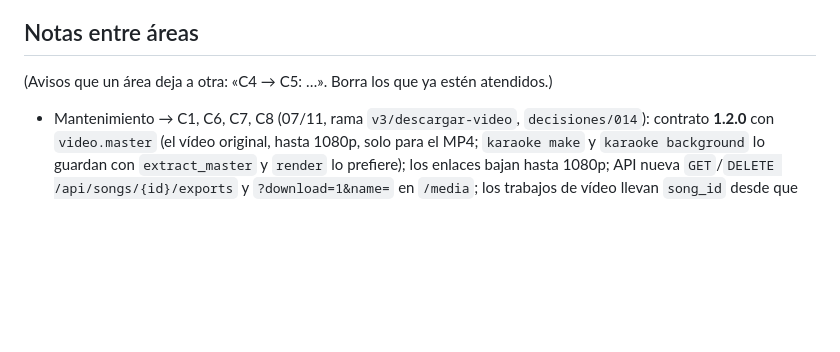
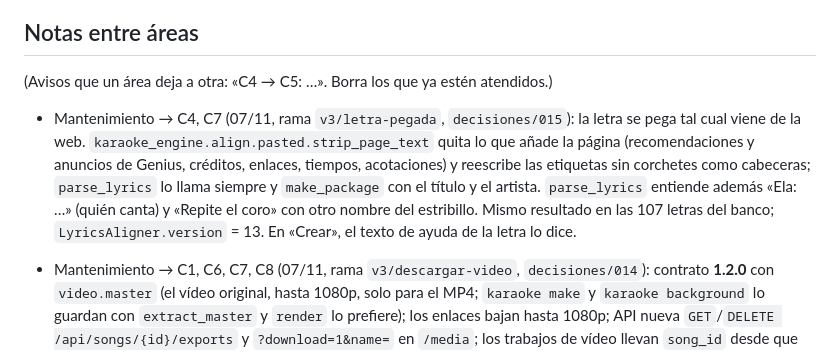
Before and after one commit to gaelfernandez1/KaraokeProject, a Markdown page: docs/plan-v3/ESTADO.md, the part around the change. Drawn GitHub-style; blank space fills up the shorter version.

Commit message:
Record the decision on lyrics pasted from the web
Decision 015 lists what each common lyrics site leaves in the clipboard,
the rule that keeps the cleanup from eating sung lines, and what it costs:
a sung line that is only a label is taken as one. The board points the
lyrics and web areas to it.

```diff
--- a/docs/plan-v3/ESTADO.md
+++ b/docs/plan-v3/ESTADO.md
@@ -19,6 +19,14 @@ Tablero de las áreas de trabajo. Cada área actualiza **su fila** tras cada hit
 ## Notas entre áreas
 
 (Avisos que un área deja a otra: «C4 → C5: …». Borra los que ya estén atendidos.)
+
+- Mantenimiento → C4, C7 (07/11, rama `v3/letra-pegada`, `decisiones/015`): la letra se pega
+  tal cual viene de la web. `karaoke_engine.align.pasted.strip_page_text` quita lo que añade la
+  página (recomendaciones y anuncios de Genius, créditos, enlaces, tiempos, acotaciones) y
+  reescribe las etiquetas sin corchetes como cabeceras; `parse_lyrics` lo llama siempre y
+  `make_package` con el título y el artista. `parse_lyrics` entiende además «Ela: …» (quién canta)
+  y «Repite el coro» con otro nombre del estribillo. Mismo resultado en las 107 letras del banco;
+  `LyricsAligner.version` = 13. En «Crear», el texto de ayuda de la letra lo dice.
 
 - Mantenimiento → C1, C6, C7, C8 (07/11, rama `v3/descargar-video`, `decisiones/014`): contrato
   **1.2.0** con `video.master` (el vídeo original, hasta 1080p, solo para el MP4; `karaoke make` y
```
Also changed, not shown: 1 other file.
